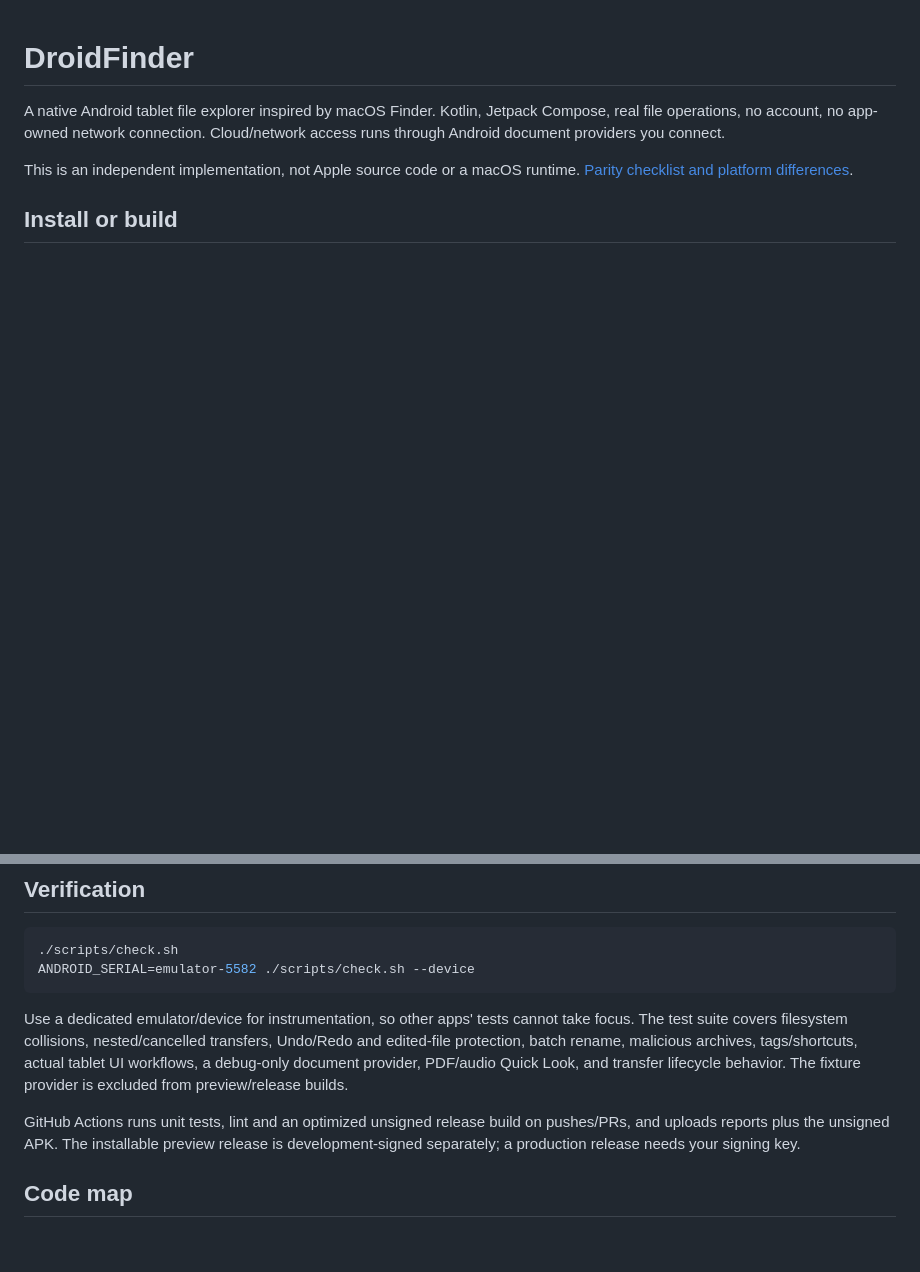
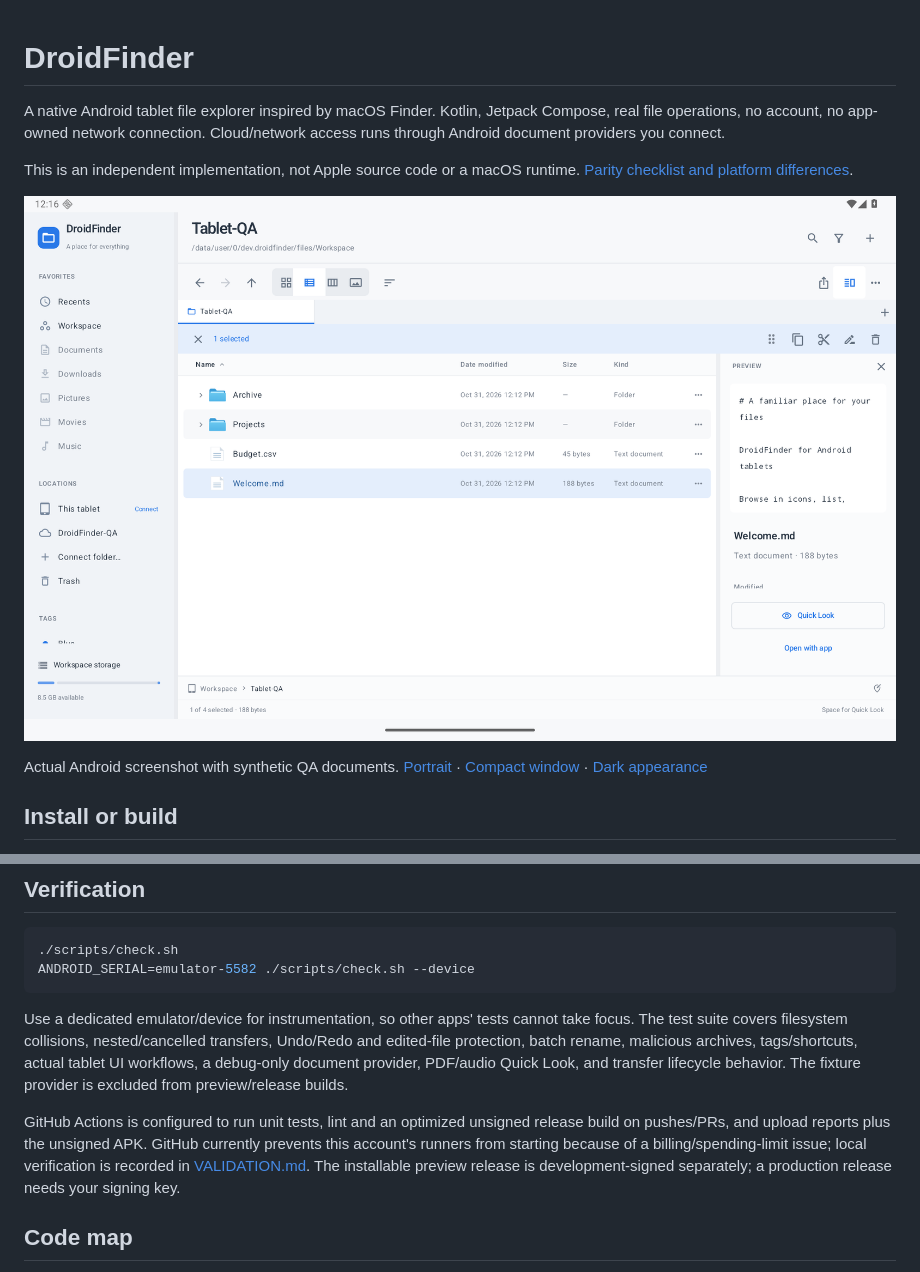
Before and after one commit to moikdev/droidfinder, a Markdown page: README.md, 2 parts joined by grey strips. Rendered like a GitHub page; pictures changed too: docs/screenshots/tablet-landscape.png (added); blank space fills up the shorter version.

Commit message:
Verify tablet workflows and document the installable preview

```diff
--- a/README.md
+++ b/README.md
@@ -4,4 +4,8 @@ A native Android tablet file explorer inspired by macOS Finder. Kotlin, Jetpack
 
 This is an independent implementation, not Apple source code or a macOS runtime. [Parity checklist and platform differences](PARITY.md).
 
+![DroidFinder tablet preview](docs/screenshots/tablet-landscape.png)
+
+Actual Android screenshot with synthetic QA documents. [Portrait](docs/screenshots/tablet-portrait.png) · [Compact window](docs/screenshots/compact-window.png) · [Dark appearance](docs/screenshots/tablet-dark.png)
+
 ## Install or build
@@ -79,7 +85,7 @@ ANDROID_SERIAL=emulator-5582 ./scripts/check.sh --device
 
 Use a dedicated emulator/device for instrumentation, so other apps' tests cannot take focus. The test suite covers filesystem collisions, nested/cancelled transfers, Undo/Redo and edited-file protection, batch rename, malicious archives, tags/shortcuts, actual tablet UI workflows, a debug-only document provider, PDF/audio Quick Look, and transfer lifecycle behavior. The fixture provider is excluded from preview/release builds.
 
-GitHub Actions runs unit tests, lint and an optimized unsigned release build on pushes/PRs, and uploads reports plus the unsigned APK. The installable preview release is development-signed separately; a production release needs your signing key.
+GitHub Actions is configured to run unit tests, lint and an optimized unsigned release build on pushes/PRs, and upload reports plus the unsigned APK. GitHub currently prevents this account's runners from starting because of a billing/spending-limit issue; local verification is recorded in [VALIDATION.md](VALIDATION.md). The installable preview release is development-signed separately; a production release needs your signing key.
 
 ## Code map
 
```
Also changed, not shown: other parts of README.md (+2 -0 lines), PARITY.md (+5 -5 lines), VALIDATION.md (added, +41 -0 lines), docs/screenshots/compact-window.png (added), docs/screenshots/tablet-dark.png (added), docs/screenshots/tablet-portrait.png (added), 1 other file.
